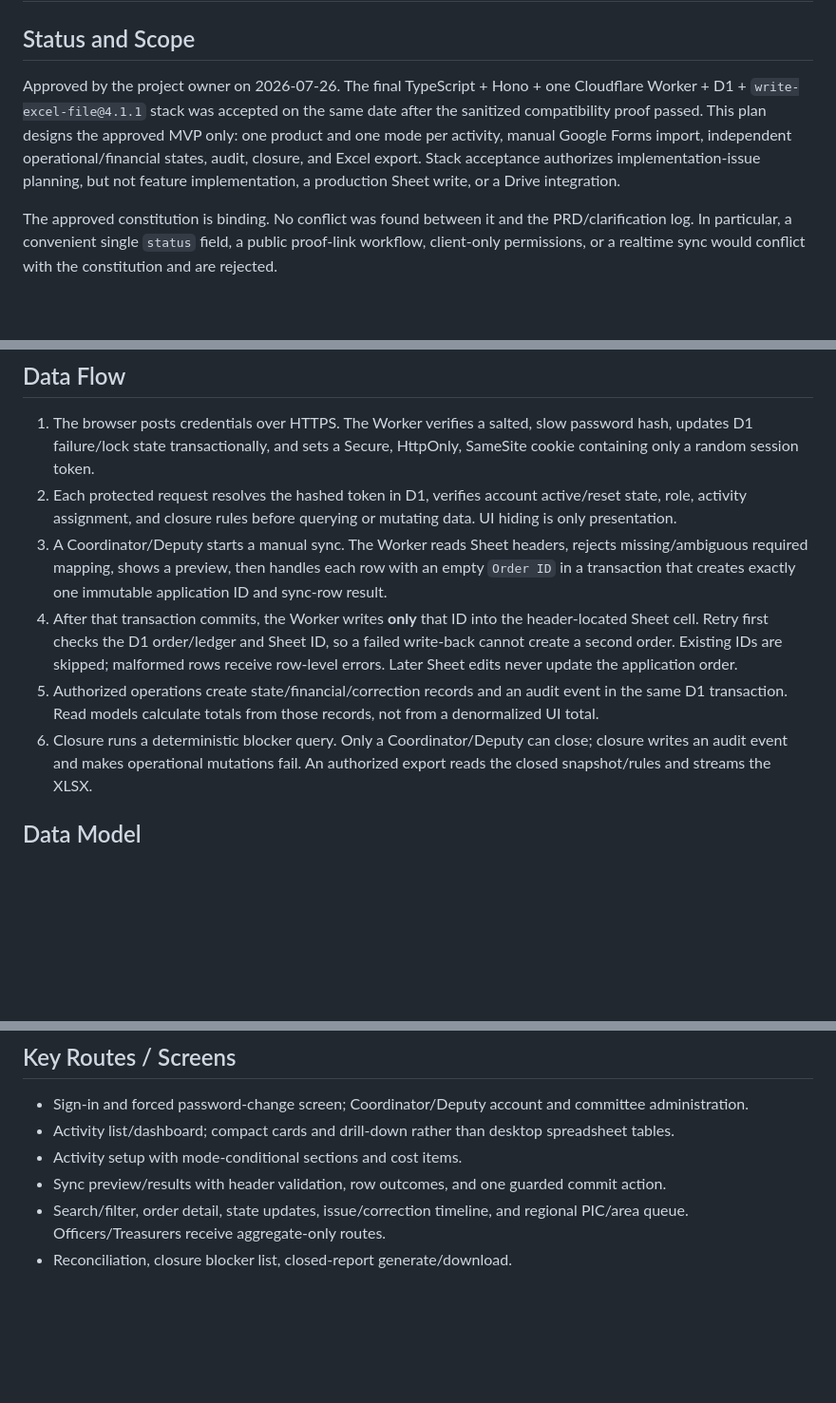
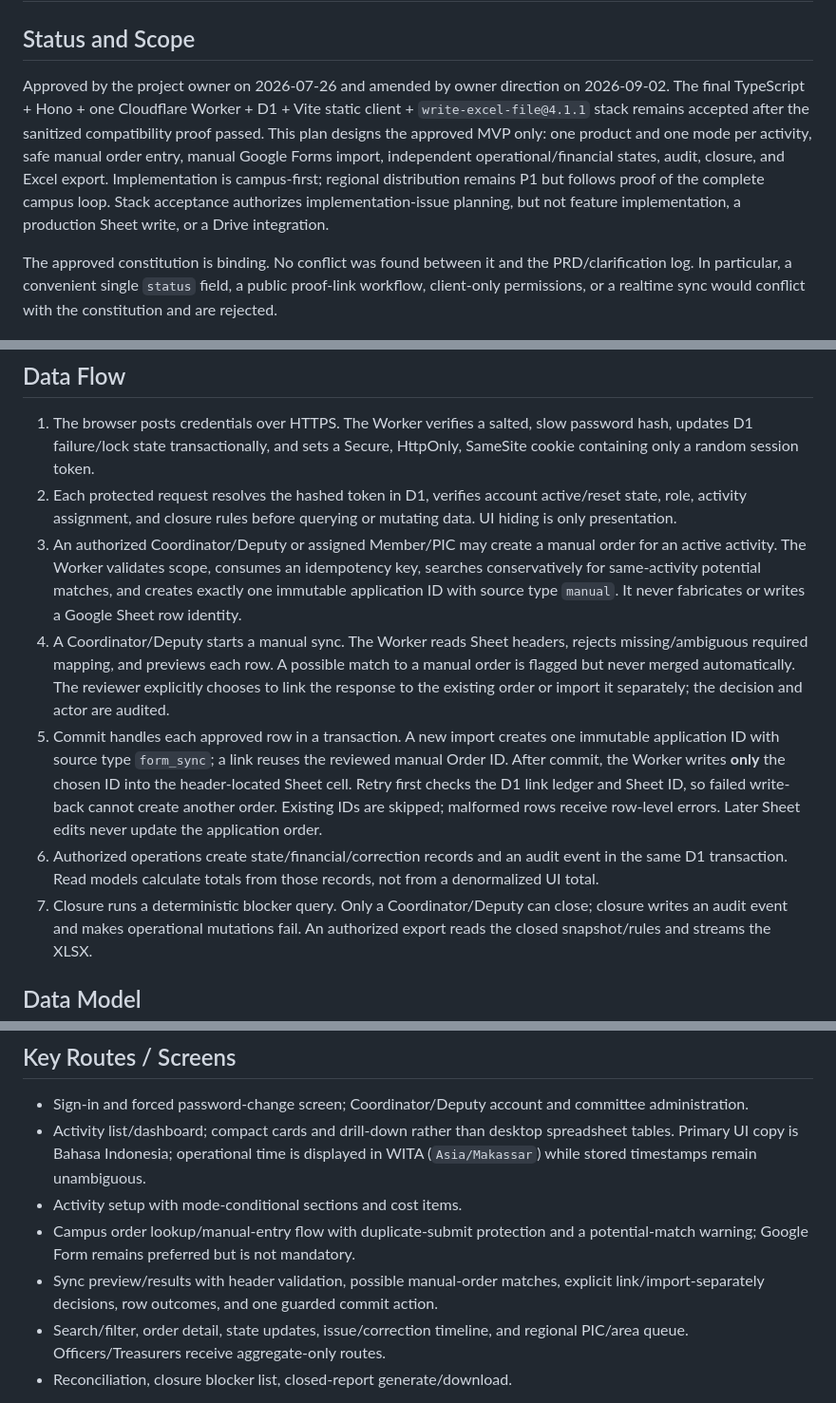
Before and after one commit to Jordyee/CariDana.FILKOM, a Markdown page: docs/ai-native/04-architecture.md, 3 parts joined by grey strips. Shown at 95% size. Drawn GitHub-style; blank space fills up the shorter version.

Commit message:
docs: align architecture with campus-first intake

```diff
--- a/docs/ai-native/04-architecture.md
+++ b/docs/ai-native/04-architecture.md
@@ -2,13 +2,16 @@
 
 ## Status and Scope
 
-Approved by the project owner on 2026-07-26. The final TypeScript + Hono + one
-Cloudflare Worker + D1 + `write-excel-file@4.1.1` stack was accepted on the same
-date after the sanitized compatibility proof passed. This plan designs the
-approved MVP only: one product and one mode per activity, manual Google Forms
-import, independent operational/financial states, audit, closure, and Excel
-export. Stack acceptance authorizes implementation-issue planning, but not
-feature implementation, a production Sheet write, or a Drive integration.
+Approved by the project owner on 2026-07-26 and amended by owner direction on
+2026-09-02. The final TypeScript + Hono + one Cloudflare Worker + D1 + Vite
+static client + `write-excel-file@4.1.1` stack remains accepted after the
+sanitized compatibility proof passed. This plan designs the approved MVP only:
+one product and one mode per activity, safe manual order entry, manual Google
+Forms import, independent operational/financial states, audit, closure, and
+Excel export. Implementation is campus-first; regional distribution remains P1
+but follows proof of the complete campus loop. Stack acceptance authorizes
+implementation-issue planning, but not feature implementation, a production
+Sheet write, or a Drive integration.
 
 The approved constitution is binding. No conflict was found between it and the
 PRD/clarification log. In particular, a convenient single `status` field, a
@@ -100,19 +104,27 @@ external-system, privacy, or report-layout gates below.
 2. Each protected request resolves the hashed token in D1, verifies account
    active/reset state, role, activity assignment, and closure rules before
    querying or mutating data. UI hiding is only presentation.
-3. A Coordinator/Deputy starts a manual sync. The Worker reads Sheet headers,
-   rejects missing/ambiguous required mapping, shows a preview, then handles
-   each row with an empty `Order ID` in a transaction that creates exactly one
-   immutable application ID and sync-row result.
-4. After that transaction commits, the Worker writes **only** that ID into the
-   header-located Sheet cell. Retry first checks the D1 order/ledger and Sheet
-   ID, so a failed write-back cannot create a second order. Existing IDs are
-   skipped; malformed rows receive row-level errors. Later Sheet edits never
+3. An authorized Coordinator/Deputy or assigned Member/PIC may create a manual
+   order for an active activity. The Worker validates scope, consumes an
+   idempotency key, searches conservatively for same-activity potential matches,
+   and creates exactly one immutable application ID with source type `manual`.
+   It never fabricates or writes a Google Sheet row identity.
+4. A Coordinator/Deputy starts a manual sync. The Worker reads Sheet headers,
+   rejects missing/ambiguous required mapping, and previews each row. A possible
+   match to a manual order is flagged but never merged automatically. The
+   reviewer explicitly chooses to link the response to the existing order or
+   import it separately; the decision and actor are audited.
+5. Commit handles each approved row in a transaction. A new import creates one
+   immutable application ID with source type `form_sync`; a link reuses the
+   reviewed manual Order ID. After commit, the Worker writes **only** the chosen
+   ID into the header-located Sheet cell. Retry first checks the D1 link ledger
+   and Sheet ID, so failed write-back cannot create another order. Existing IDs
+   are skipped; malformed rows receive row-level errors. Later Sheet edits never
    update the application order.
-5. Authorized operations create state/financial/correction records and an
+6. Authorized operations create state/financial/correction records and an
    audit event in the same D1 transaction. Read models calculate totals from
    those records, not from a denormalized UI total.
-6. Closure runs a deterministic blocker query. Only a Coordinator/Deputy can
+7. Closure runs a deterministic blocker query. Only a Coordinator/Deputy can
    close; closure writes an audit event and makes operational mutations fail.
    An authorized export reads the closed snapshot/rules and streams the XLSX.
 
@@ -156,9 +170,13 @@ full scans; Cloudflare notes indexes reduce D1 rows read.
 - Sign-in and forced password-change screen; Coordinator/Deputy account and committee
   administration.
 - Activity list/dashboard; compact cards and drill-down rather than desktop
-  spreadsheet tables.
+  spreadsheet tables. Primary UI copy is Bahasa Indonesia; operational time is
+  displayed in WITA (`Asia/Makassar`) while stored timestamps remain unambiguous.
 - Activity setup with mode-conditional sections and cost items.
-- Sync preview/results with header validation, row outcomes, and one guarded
+- Campus order lookup/manual-entry flow with duplicate-submit protection and a
+  potential-match warning; Google Form remains preferred but is not mandatory.
+- Sync preview/results with header validation, possible manual-order matches,
+  explicit link/import-separately decisions, row outcomes, and one guarded
   commit action.
 - Search/filter, order detail, state updates, issue/correction timeline, and
   regional PIC/area queue. Officers/Treasurers receive aggregate-only routes.
```
Also changed, not shown: other parts of docs/ai-native/04-architecture.md (+37 -13 lines).
